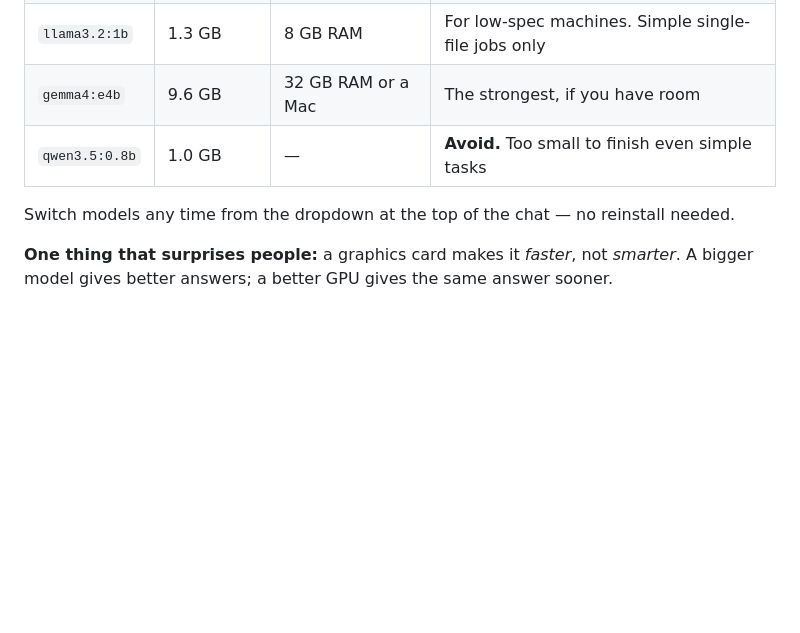
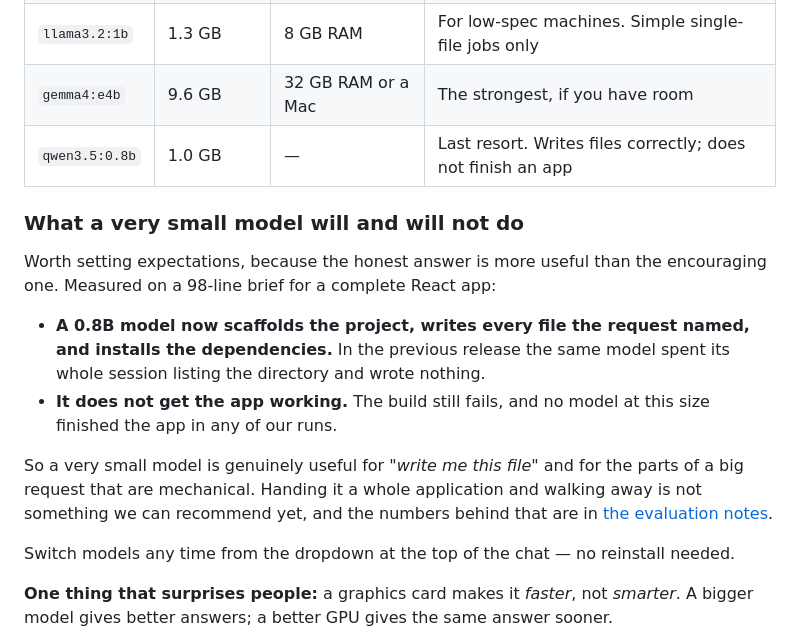
Before and after one commit to jaymar921/HirayaCoder, a Markdown page: README.md, the part around one of its changes. Rendered like a GitHub page; blank space fills up the shorter version.

```diff
--- a/README.md
+++ b/README.md
@@ -359,7 +359,23 @@ rather than on the descriptions.
 | `qwen3.5:4b` | 3.4 GB | 8–16 GB RAM | Good, smaller download |
 | `llama3.2:1b` | 1.3 GB | 8 GB RAM | For low-spec machines. Simple single-file jobs only |
 | `gemma4:e4b` | 9.6 GB | 32 GB RAM or a Mac | The strongest, if you have room |
-| `qwen3.5:0.8b` | 1.0 GB | — | **Avoid.** Too small to finish even simple tasks |
+| `qwen3.5:0.8b` | 1.0 GB | — | Last resort. Writes files correctly; does not finish an app |
+
+### What a very small model will and will not do
+
+Worth setting expectations, because the honest answer is more useful than the
+encouraging one. Measured on a 98-line brief for a complete React app:
+
+- **A 0.8B model now scaffolds the project, writes every file the request named, and
+  installs the dependencies.** In the previous release the same model spent its whole
+  session listing the directory and wrote nothing.
+- **It does not get the app working.** The build still fails, and no model at this size
+  finished the app in any of our runs.
+
+So a very small model is genuinely useful for *"write me this file"* and for the parts of
+a big request that are mechanical. Handing it a whole application and walking away is not
+something we can recommend yet, and the numbers behind that are in
+[the evaluation notes](https://github.com/jaymar921/HirayaCoder/blob/main/doc/SESSION-ANALYSIS-0.9.0.md).
 
 Switch models any time from the dropdown at the top of the chat — no reinstall needed.
 
```
Also changed, not shown: other parts of README.md (+16 -6 lines), docs/images/capabilities.png, docs/images/hero-offline-agent.png, docs/images/knows-what-it-has.png, docs/images/live-session.png, docs/images/your-structure-is-the-plan.png, 6 other files.
